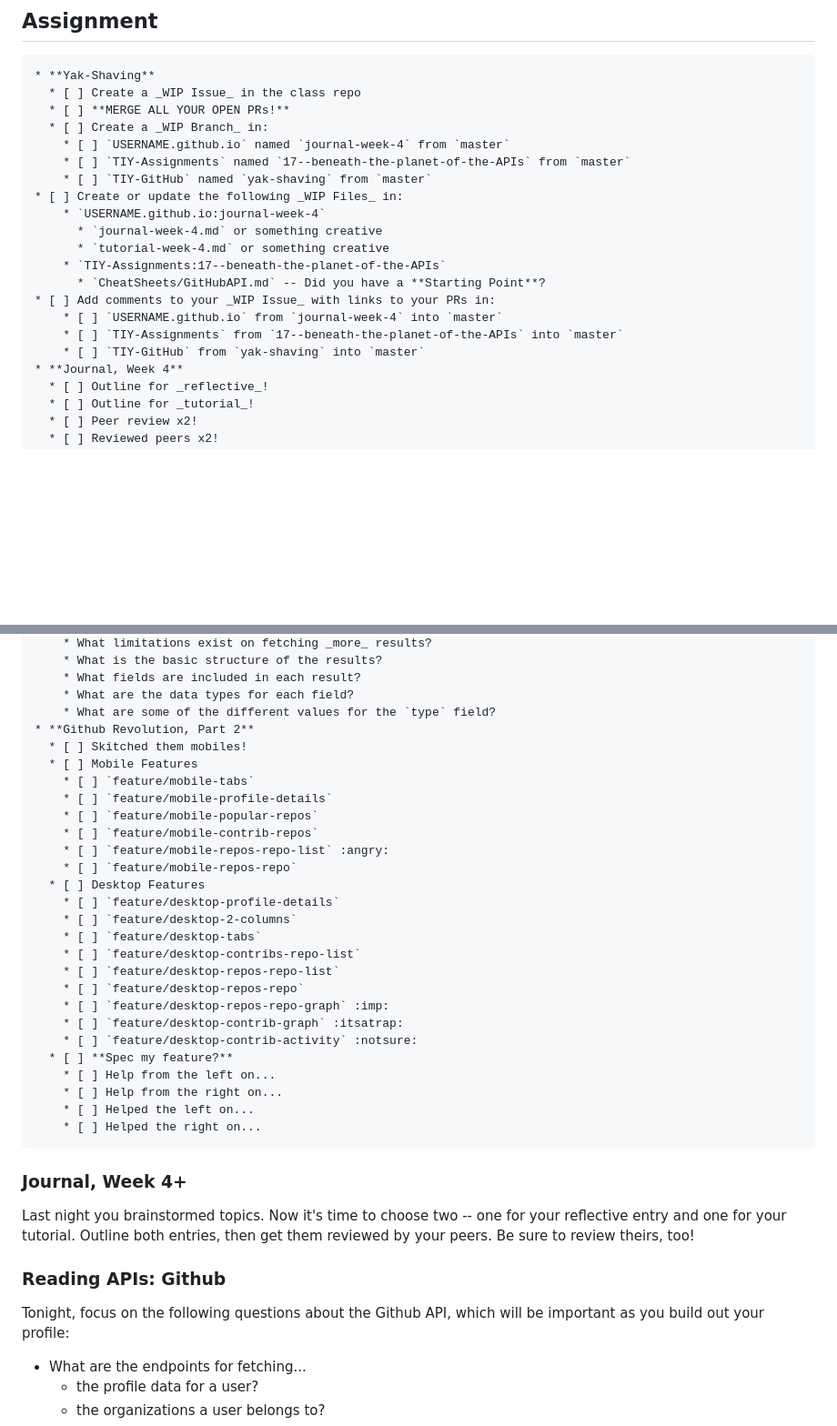
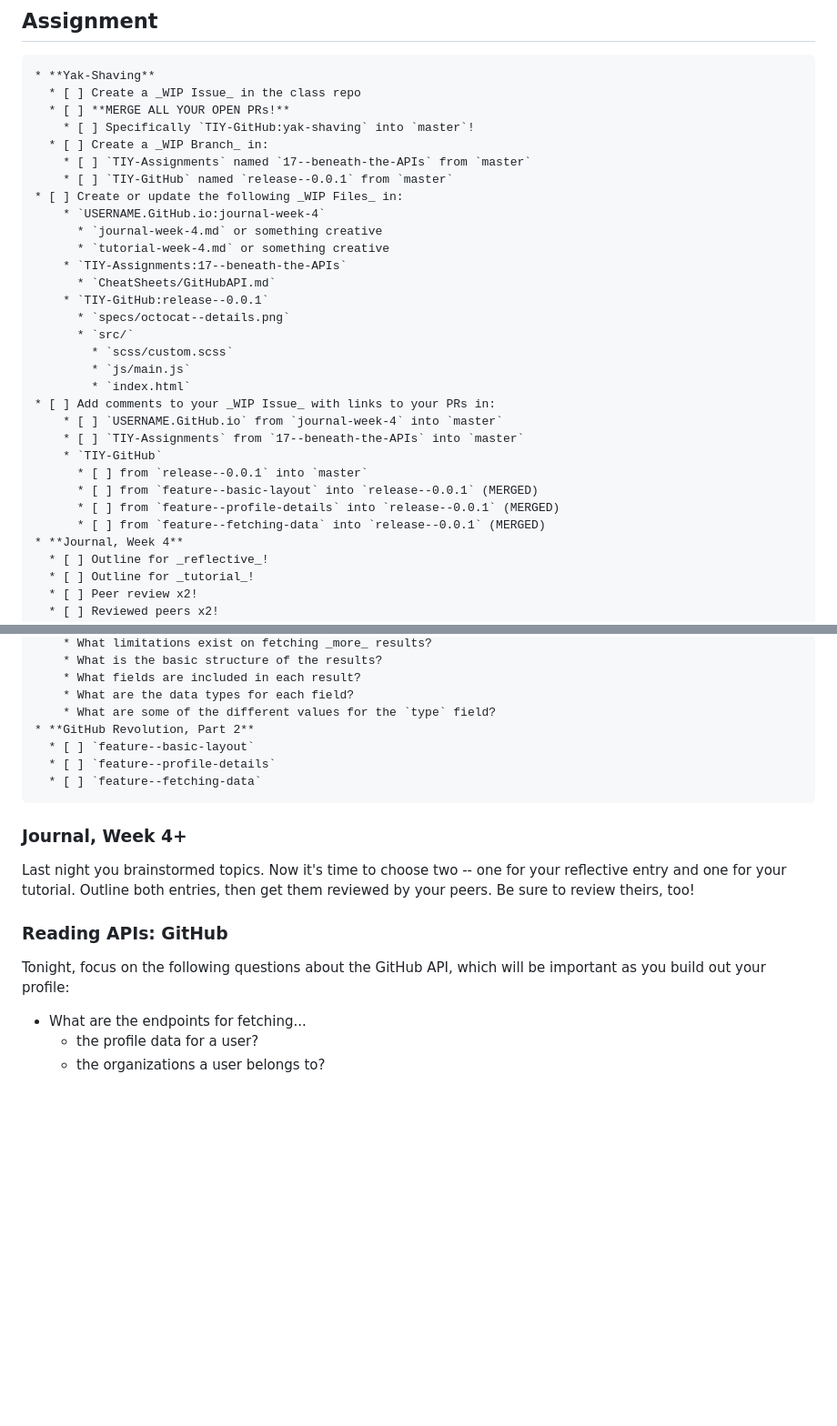
Before and after one commit to TIY-Durham/2015-FALL-FEE, a Markdown page: 17--Beneath-the-Planet-of-the-APIs/README.md, 2 parts joined by grey strips. Shown: that part at 91% size. GitHub-like rendering; blank space fills up the shorter version.

````diff
--- a/17--Beneath-the-Planet-of-the-APIs/README.md
+++ b/17--Beneath-the-Planet-of-the-APIs/README.md
@@ -15,20 +15,30 @@
 * **Yak-Shaving**
   * [ ] Create a _WIP Issue_ in the class repo
   * [ ] **MERGE ALL YOUR OPEN PRs!**
+    * [ ] Specifically `TIY-GitHub:yak-shaving` into `master`!
   * [ ] Create a _WIP Branch_ in:
-    * [ ] `USERNAME.github.io` named `journal-week-4` from `master`
-    * [ ] `TIY-Assignments` named `17--beneath-the-planet-of-the-APIs` from `master`
-    * [ ] `TIY-GitHub` named `yak-shaving` from `master`
+    * [ ] `TIY-Assignments` named `17--beneath-the-APIs` from `master`
+    * [ ] `TIY-GitHub` named `release--0.0.1` from `master`
 * [ ] Create or update the following _WIP Files_ in:
-    * `USERNAME.github.io:journal-week-4`
+    * `USERNAME.GitHub.io:journal-week-4`
       * `journal-week-4.md` or something creative
       * `tutorial-week-4.md` or something creative
-    * `TIY-Assignments:17--beneath-the-planet-of-the-APIs`
-      * `CheatSheets/GitHubAPI.md` -- Did you have a **Starting Point**?
+    * `TIY-Assignments:17--beneath-the-APIs`
+      * `CheatSheets/GitHubAPI.md`
+    * `TIY-GitHub:release--0.0.1`
+      * `specs/octocat--details.png`
+      * `src/`
+        * `scss/custom.scss`
+        * `js/main.js`
+        * `index.html`
 * [ ] Add comments to your _WIP Issue_ with links to your PRs in:
-    * [ ] `USERNAME.github.io` from `journal-week-4` into `master`
-    * [ ] `TIY-Assignments` from `17--beneath-the-planet-of-the-APIs` into `master`
-    * [ ] `TIY-GitHub` from `yak-shaving` into `master`
+    * [ ] `USERNAME.GitHub.io` from `journal-week-4` into `master`
+    * [ ] `TIY-Assignments` from `17--beneath-the-APIs` into `master`
+    * `TIY-GitHub`
+      * [ ] from `release--0.0.1` into `master`
+      * [ ] from `feature--basic-layout` into `release--0.0.1` (MERGED)
+      * [ ] from `feature--profile-details` into `release--0.0.1` (MERGED)
+      * [ ] from `feature--fetching-data` into `release--0.0.1` (MERGED)
 * **Journal, Week 4**
   * [ ] Outline for _reflective_!
   * [ ] Outline for _tutorial_!
@@ -49,39 +59,19 @@
     * What fields are included in each result?
     * What are the data types for each field?
     * What are some of the different values for the `type` field?
-* **Github Revolution, Part 2**
-  * [ ] Skitched them mobiles!
-  * [ ] Mobile Features
-    * [ ] `feature/mobile-tabs`
-    * [ ] `feature/mobile-profile-details`
-    * [ ] `feature/mobile-popular-repos`
-    * [ ] `feature/mobile-contrib-repos`
-    * [ ] `feature/mobile-repos-repo-list` :angry:
-    * [ ] `feature/mobile-repos-repo`
-  * [ ] Desktop Features
-    * [ ] `feature/desktop-profile-details`
-    * [ ] `feature/desktop-2-columns`
-    * [ ] `feature/desktop-tabs`
-    * [ ] `feature/desktop-contribs-repo-list`
-    * [ ] `feature/desktop-repos-repo-list`
-    * [ ] `feature/desktop-repos-repo`
-    * [ ] `feature/desktop-repos-repo-graph` :imp:
-    * [ ] `feature/desktop-contrib-graph` :itsatrap:
-    * [ ] `feature/desktop-contrib-activity` :notsure:
-  * [ ] **Spec my feature?**
-    * [ ] Help from the left on...
-    * [ ] Help from the right on...
-    * [ ] Helped the left on...
-    * [ ] Helped the right on...
+* **GitHub Revolution, Part 2**
+  * [ ] `feature--basic-layout`
+  * [ ] `feature--profile-details`
+  * [ ] `feature--fetching-data`
 ```
 
 ### Journal, Week 4+
 
 Last night you brainstormed topics. Now it's time to choose two -- one for your reflective entry and one for your tutorial. Outline both entries, then get them reviewed by your peers. Be sure to review theirs, too!
 
-### Reading APIs: Github
+### Reading APIs: GitHub
 
-Tonight, focus on the following questions about the Github API, which will be important as you build out your profile:
+Tonight, focus on the following questions about the GitHub API, which will be important as you build out your profile:
 
 * What are the endpoints for fetching...
   * the profile data for a user?
````
Also changed, not shown: other parts of 17--Beneath-the-Planet-of-the-APIs/README.md (+36 -6 lines), 17--Beneath-the-Planet-of-the-APIs/octocat--columns.png (added), 17--Beneath-the-Planet-of-the-APIs/octocat--details.png (added), 17--Beneath-the-Planet-of-the-APIs/octocat--repositories--full.png (added), 17--Beneath-the-Planet-of-the-APIs/octocat--repositories--popular.png (added), 17--Beneath-the-Planet-of-the-APIs/octocat--tabs.png (added), 17--Beneath-the-Planet-of-the-APIs/octocat.png (added).
